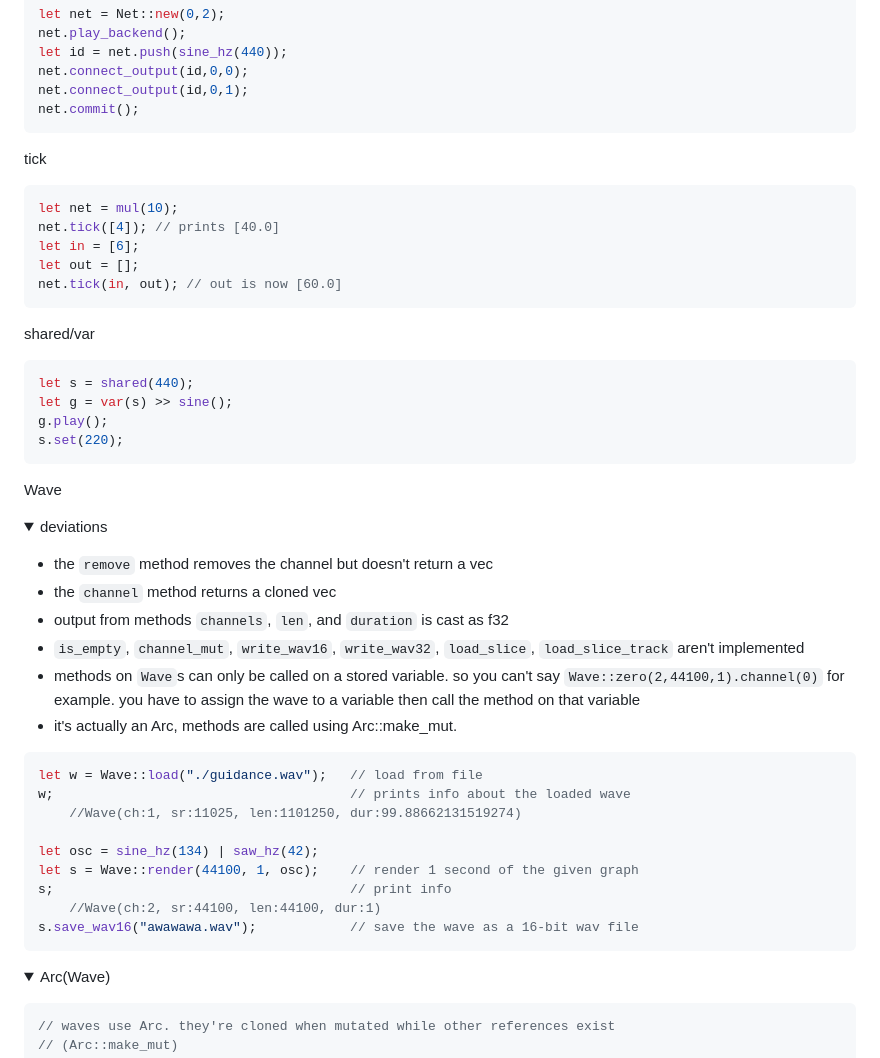
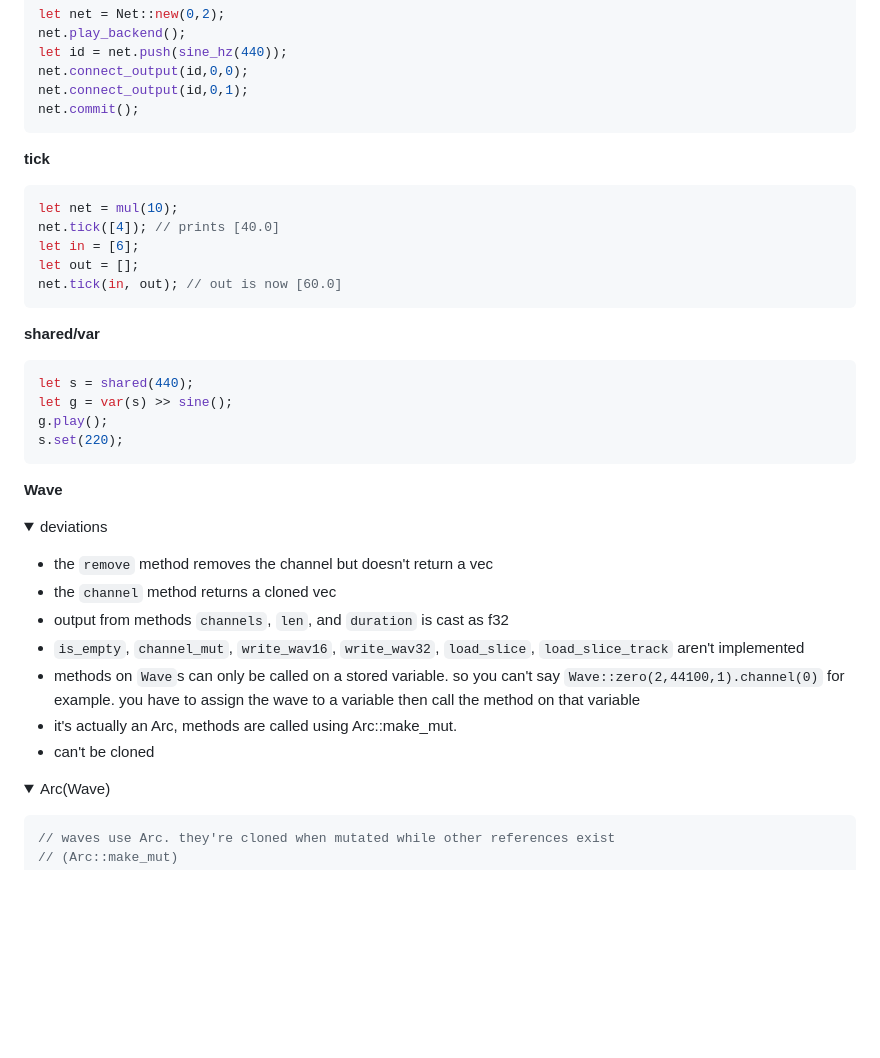
Before and after one commit to tomara-x/lapis, a Markdown page: README.md, the part around one of its changes. Rendered like a GitHub page; folded sections open; blank space fills up the shorter version.

````diff
--- a/README.md
+++ b/README.md
@@ -151,7 +150,7 @@ net.connect_output(id,0,0);
 net.connect_output(id,0,1);
 net.commit();
 ```
-tick
+**tick**
 ```rust
 let net = mul(10);
 net.tick([4]); // prints [40.0]
@@ -159,14 +158,14 @@ let in = [6];
 let out = [];
 net.tick(in, out); // out is now [60.0]
 ```
-shared/var
+**shared/var**
 ```rust
 let s = shared(440);
 let g = var(s) >> sine();
 g.play();
 s.set(220);
 ```
-Wave
+**Wave**
 
 <details><summary>deviations</summary>
 <p>
@@ -177,21 +176,10 @@ Wave
 - `is_empty`, `channel_mut`, `write_wav16`, `write_wav32`, `load_slice`, `load_slice_track` aren't implemented
 - methods on `Wave`s can only be called on a stored variable. so you can't say `Wave::zero(2,44100,1).channel(0)` for example. you have to assign the wave to a variable then call the method on that variable
 - it's actually an Arc<Wave>, methods are called using Arc::make_mut.
+- can't be cloned
 
 </p>
 </details>
-
-```rust
-let w = Wave::load("./guidance.wav");   // load from file
-w;                                      // prints info about the loaded wave
-    //Wave(ch:1, sr:11025, len:1101250, dur:99.88662131519274)
-
-let osc = sine_hz(134) | saw_hz(42);
-let s = Wave::render(44100, 1, osc);    // render 1 second of the given graph
-s;                                      // print info
-    //Wave(ch:2, sr:44100, len:44100, dur:1)
-s.save_wav16("awawawa.wav");            // save the wave as a 16-bit wav file
-```
 
 <details><summary>Arc(Wave)</summary>
 <p>
````
Also changed, not shown: other parts of README.md (+56 -7 lines).
